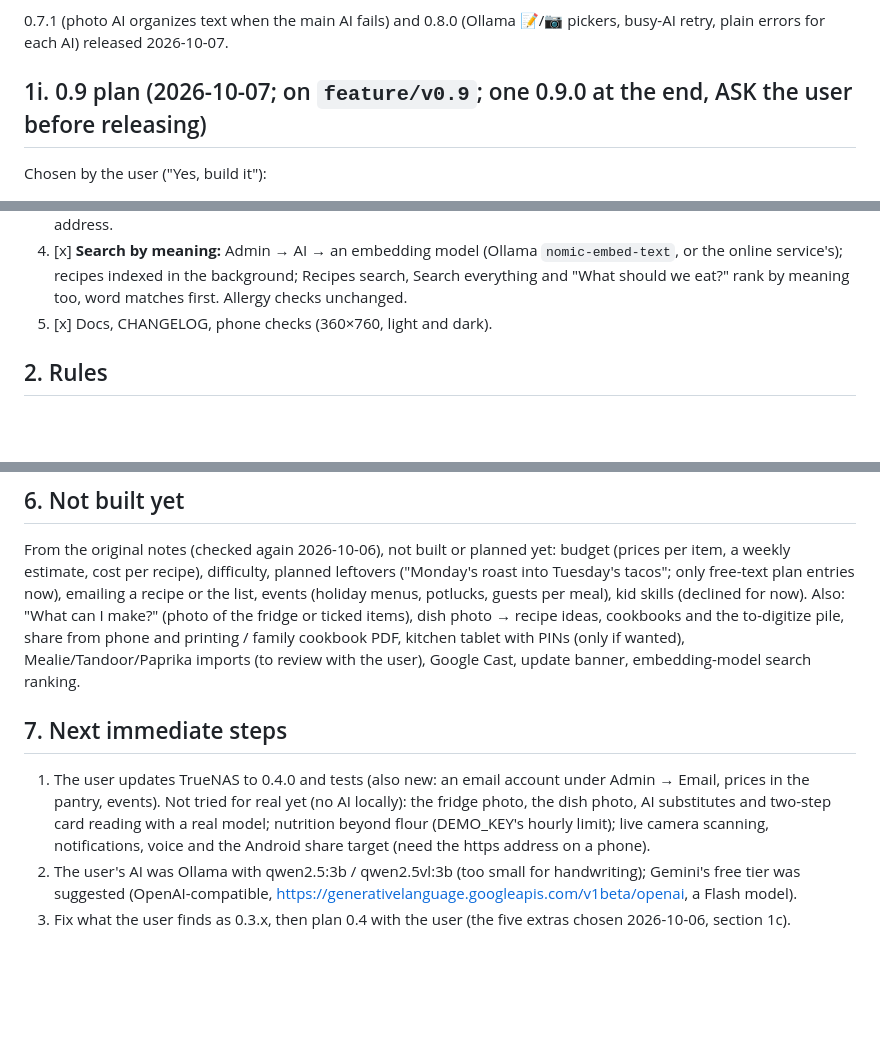
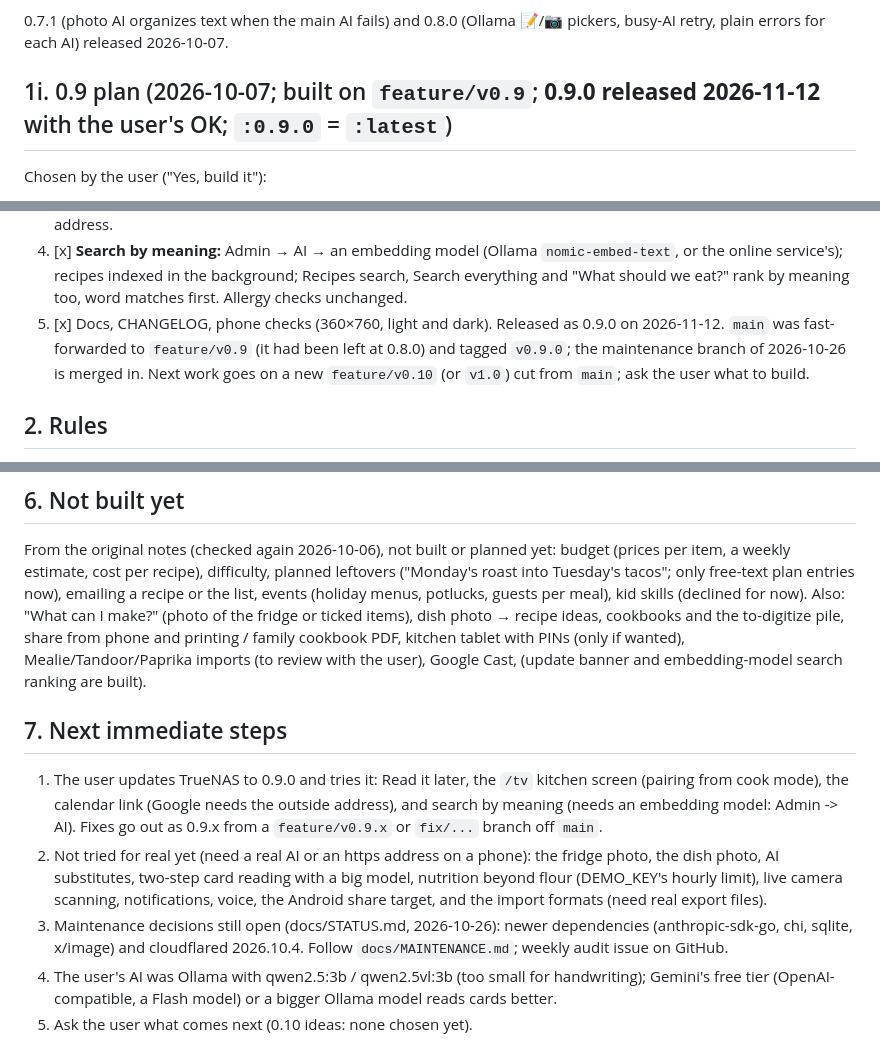
Before and after one commit to ZachCurry13/recipebank, a Markdown page: HANDOFF.md, 3 parts joined by grey strips. Drawn GitHub-style; blank space fills up the shorter version.

Commit message:
Release 0.9.0: changelog, status and handoff
Co-Authored-By: Claude Sonnet 5.5 <noreply@anthropic.com>

```diff
--- a/HANDOFF.md
+++ b/HANDOFF.md
@@ -212,7 +212,7 @@ Sharing levels: answered 2026-10-07, "No, just us" (one household per server): n
 0.7.1 (photo AI organizes text when the main AI fails) and 0.8.0 (Ollama 📝/📷 pickers, busy-AI retry, plain
 errors for each AI) released 2026-10-07.
 
-## 1i. 0.9 plan (2026-10-07; on `feature/v0.9`; one 0.9.0 at the end, ASK the user before releasing)
+## 1i. 0.9 plan (2026-10-07; built on `feature/v0.9`; **0.9.0 released 2026-11-12** with the user's OK; `:0.9.0` = `:latest`)
 
 Chosen by the user ("Yes, build it"):
 1. [x] **Read it later:** a card photo or pasted text that no AI can read right now (busy, off, won't load, out of
@@ -228,7 +228,9 @@ Chosen by the user ("Yes, build it"):
 4. [x] **Search by meaning:** Admin → AI → an embedding model (Ollama `nomic-embed-text`, or the online service's);
    recipes indexed in the background; Recipes search, Search everything and "What should we eat?" rank by meaning too,
    word matches first. Allergy checks unchanged.
-5. [x] Docs, CHANGELOG, phone checks (360×760, light and dark).
+5. [x] Docs, CHANGELOG, phone checks (360×760, light and dark). Released as 0.9.0 on 2026-11-12. `main` was fast-forwarded
+   to `feature/v0.9` (it had been left at 0.8.0) and tagged `v0.9.0`; the maintenance branch of 2026-10-26 is merged in.
+   Next work goes on a new `feature/v0.10` (or `v1.0`) cut from `main`; ask the user what to build.
 
 ## 2. Rules
 
@@ -267,15 +269,18 @@ weekly estimate, cost per recipe), difficulty, planned leftovers ("Monday's roas
 free-text plan entries now), emailing a recipe or the list, events (holiday menus, potlucks, guests per meal),
 kid skills (declined for now). Also: "What can I make?" (photo of the fridge or ticked items), dish photo →
 recipe ideas, cookbooks and the to-digitize pile, share from phone and printing / family cookbook PDF, kitchen tablet with PINs (only if
-wanted), Mealie/Tandoor/Paprika imports (to review with the user), Google Cast, update banner, embedding-model
-search ranking.
+wanted), Mealie/Tandoor/Paprika imports (to review with the user), Google Cast, (update banner and embedding-model search ranking are built).
 
 ## 7. Next immediate steps
 
-1. The user updates TrueNAS to 0.4.0 and tests (also new: an email account under Admin → Email, prices in the
-   pantry, events). Not tried for real yet (no AI locally): the fridge photo, the dish photo,
-   AI substitutes and two-step card reading with a real model; nutrition beyond flour (DEMO_KEY's hourly limit);
-   live camera scanning, notifications, voice and the Android share target (need the https address on a phone).
-2. The user's AI was Ollama with qwen2.5:3b / qwen2.5vl:3b (too small for handwriting); Gemini's free tier was
-   suggested (OpenAI-compatible, https://generativelanguage.googleapis.com/v1beta/openai, a Flash model).
-3. Fix what the user finds as 0.3.x, then plan 0.4 with the user (the five extras chosen 2026-10-06, section 1c).
+1. The user updates TrueNAS to 0.9.0 and tries it: Read it later, the `/tv` kitchen screen (pairing from cook mode),
+   the calendar link (Google needs the outside address), and search by meaning (needs an embedding model:
+   Admin -> AI). Fixes go out as 0.9.x from a `feature/v0.9.x` or `fix/...` branch off `main`.
+2. Not tried for real yet (need a real AI or an https address on a phone): the fridge photo, the dish photo, AI
+   substitutes, two-step card reading with a big model, nutrition beyond flour (DEMO_KEY's hourly limit), live camera
+   scanning, notifications, voice, the Android share target, and the import formats (need real export files).
+3. Maintenance decisions still open (docs/STATUS.md, 2026-10-26): newer dependencies (anthropic-sdk-go, chi,
+   sqlite, x/image) and cloudflared 2026.10.4. Follow `docs/MAINTENANCE.md`; weekly audit issue on GitHub.
+4. The user's AI was Ollama with qwen2.5:3b / qwen2.5vl:3b (too small for handwriting); Gemini's free tier
+   (OpenAI-compatible, a Flash model) or a bigger Ollama model reads cards better.
+5. Ask the user what comes next (0.10 ideas: none chosen yet).
```
Also changed, not shown: CHANGELOG.md (+1 -1 lines), docs/STATUS.md (+2 -2 lines).
